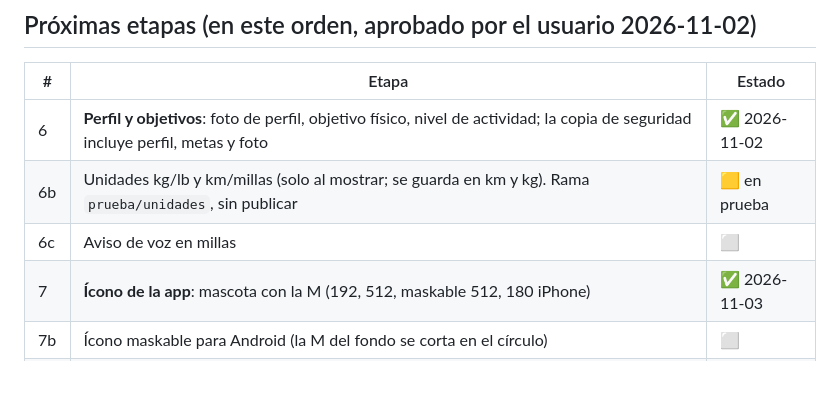
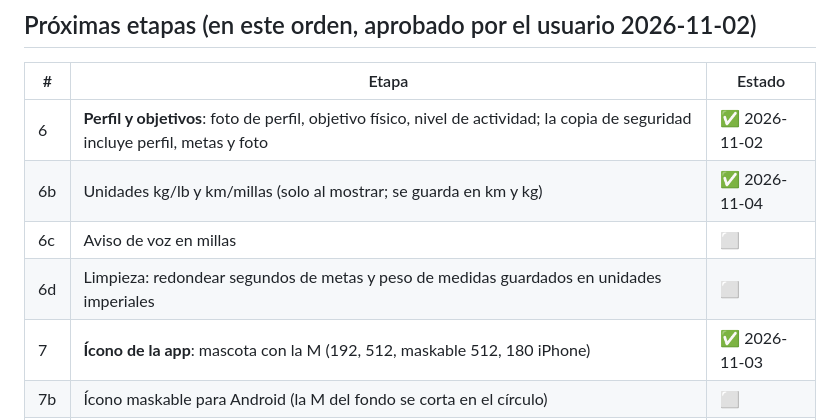
Before and after one commit to elbracho1503/mirun, a Markdown page: docs/PLAN.md, the part around the change. Rendered like a GitHub page; blank space fills up the shorter version.

Commit message:
plan: pendiente limpieza de redondeo imperial; unidades publicadas
Co-Authored-By: Claude Opus 5.5 <noreply@anthropic.com>

```diff
--- a/docs/PLAN.md
+++ b/docs/PLAN.md
@@ -19,8 +19,9 @@ Estado: ⬜ pendiente · 🟨 en curso · ✅ hecho.
 | # | Etapa | Estado |
 |---|---|---|
 | 6 | **Perfil y objetivos**: foto de perfil, objetivo físico, nivel de actividad; la copia de seguridad incluye perfil, metas y foto | ✅ 2026-11-02 |
-| 6b | Unidades kg/lb y km/millas (solo al mostrar; se guarda en km y kg). Rama `prueba/unidades`, sin publicar | 🟨 en prueba |
+| 6b | Unidades kg/lb y km/millas (solo al mostrar; se guarda en km y kg) | ✅ 2026-11-04 |
 | 6c | Aviso de voz en millas | ⬜ |
+| 6d | Limpieza: redondear segundos de metas y peso de medidas guardados en unidades imperiales | ⬜ |
 | 7 | **Ícono de la app**: mascota con la M (192, 512, maskable 512, 180 iPhone) | ✅ 2026-11-03 |
 | 7b | Ícono maskable para Android (la M del fondo se corta en el círculo) | ⬜ |
 | 8 | **Modo bolsillo**: botón que bloquea los toques durante el GPS (la pantalla se sigue viendo); se desbloquea manteniendo presionado el candado 1,5 s | ✅ 2026-11-02 |
```
Also changed, not shown: docs/CAMBIOS.md (+1 -1 lines).
